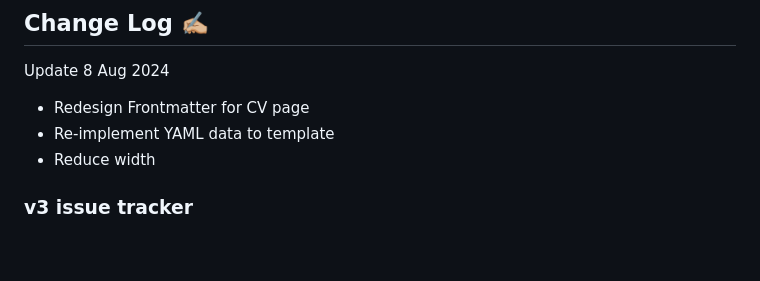
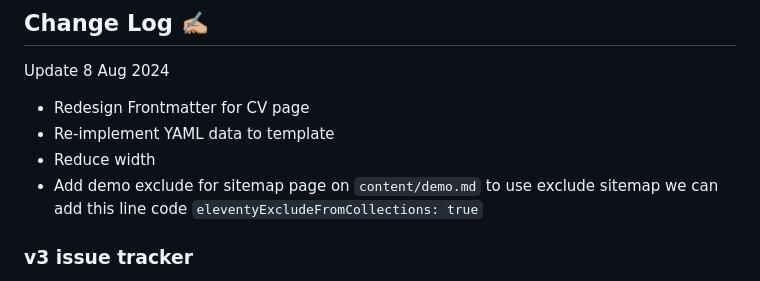
Before and after one commit to adamdjbrett/adamdjbrett-v3, a Markdown page: README.md, the part around the change. Rendered like a GitHub page; blank space fills up the shorter version.

Commit message:
add demo exclude from sitemap on demo.md file

```diff
--- a/README.md
+++ b/README.md
@@ -15,6 +15,7 @@ Update 8 Aug 2024
 + Redesign Frontmatter for CV page
 + Re-implement YAML data to template
 + Reduce width
++ Add demo exclude for sitemap page on `content/demo.md` to use exclude sitemap we can add this line code `eleventyExcludeFromCollections: true`
 
 ### v3 issue tracker
 1. Front matter issues
```
Also changed, not shown: DEMO.md (+1 -0 lines), content/blog/demo.md (+1 -0 lines).
